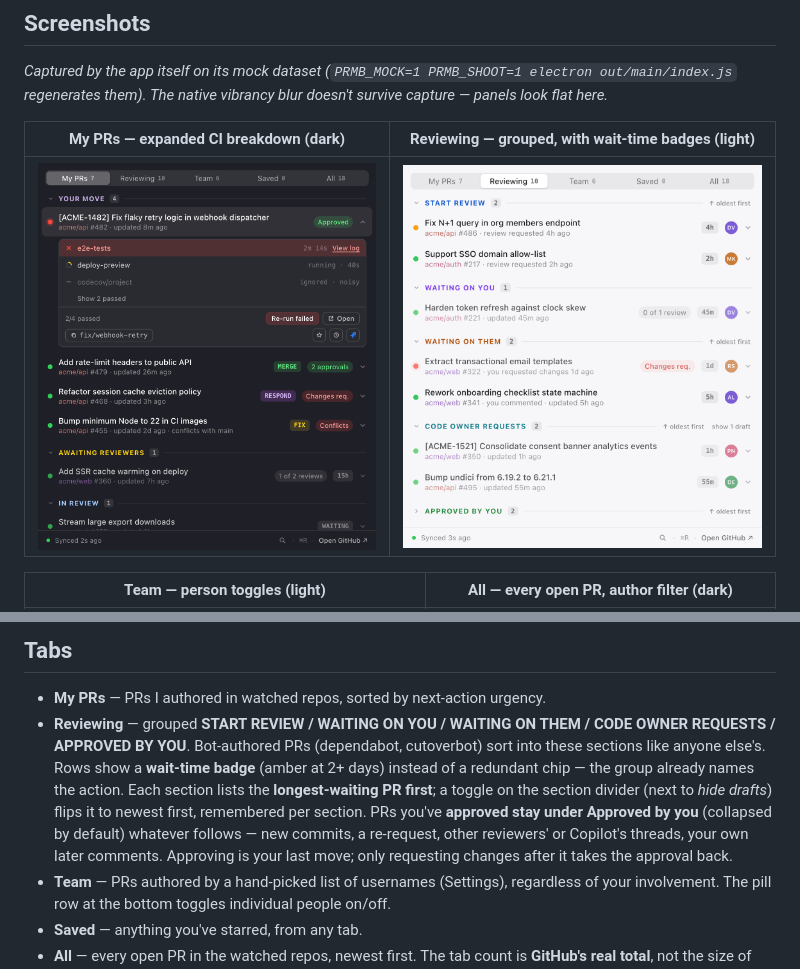
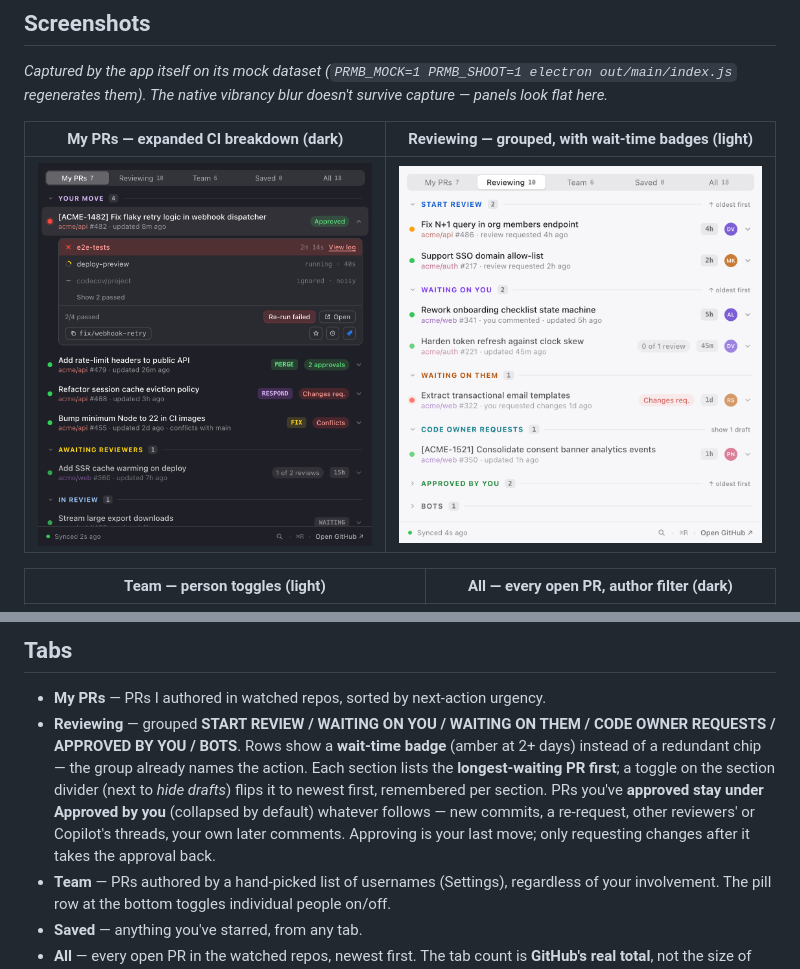
Before and after one commit to carolineartz/pr-menubar, a Markdown page: README.md, 2 parts joined by grey strips. Rendered like a GitHub page; pictures changed too: docs/screenshots/reviewing-light.png.

Commit message:
Revert "Bot-authored PRs sort into the Reviewing sections like anyone else's"
This reverts commit 05ff1fba785844685932766b45780884dc744ee5.

```diff
--- a/README.md
+++ b/README.md
@@ -46,7 +46,7 @@ Settings holds a list of noisy check-name patterns (`codecov/*`, `*quarantine*`
 ## Tabs
 
 - **My PRs** — PRs I authored in watched repos, sorted by next-action urgency.
-- **Reviewing** — grouped **START REVIEW / WAITING ON YOU / WAITING ON THEM / CODE OWNER REQUESTS / APPROVED BY YOU**. Bot-authored PRs (dependabot, cutoverbot) sort into these sections like anyone else's. Rows show a **wait-time badge** (amber at 2+ days) instead of a redundant chip — the group already names the action. Each section lists the **longest-waiting PR first**; a toggle on the section divider (next to *hide drafts*) flips it to newest first, remembered per section. PRs you've **approved stay under Approved by you** (collapsed by default) whatever follows — new commits, a re-request, other reviewers' or Copilot's threads, your own later comments. Approving is your last move; only requesting changes after it takes the approval back.
+- **Reviewing** — grouped **START REVIEW / WAITING ON YOU / WAITING ON THEM / CODE OWNER REQUESTS / APPROVED BY YOU / BOTS**. Rows show a **wait-time badge** (amber at 2+ days) instead of a redundant chip — the group already names the action. Each section lists the **longest-waiting PR first**; a toggle on the section divider (next to *hide drafts*) flips it to newest first, remembered per section. PRs you've **approved stay under Approved by you** (collapsed by default) whatever follows — new commits, a re-request, other reviewers' or Copilot's threads, your own later comments. Approving is your last move; only requesting changes after it takes the approval back.
 - **Team** — PRs authored by a hand-picked list of usernames (Settings), regardless of your involvement. The pill row at the bottom toggles individual people on/off.
 - **Saved** — anything you've starred, from any tab.
 - **All** — every open PR in the watched repos, newest first. The tab count is **GitHub's real total**, not the size of the loaded page (the feed carries the 50 newest; a caption under the list says so when there are more). The filter bar narrows **at the source**, so counts stay exact and older PRs become reachable: **author** (autocomplete over your org's member list — fetched automatically, searchable by display name — plus anyone in the feed), **title search**, and a **hide drafts** toggle. Repo focus narrows the same way.
```
Also changed, not shown: 13 other files.
